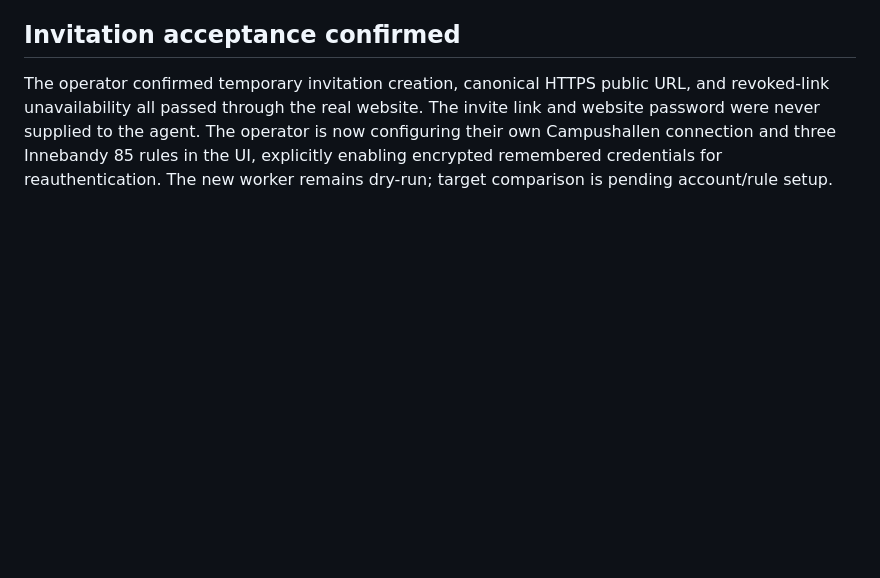
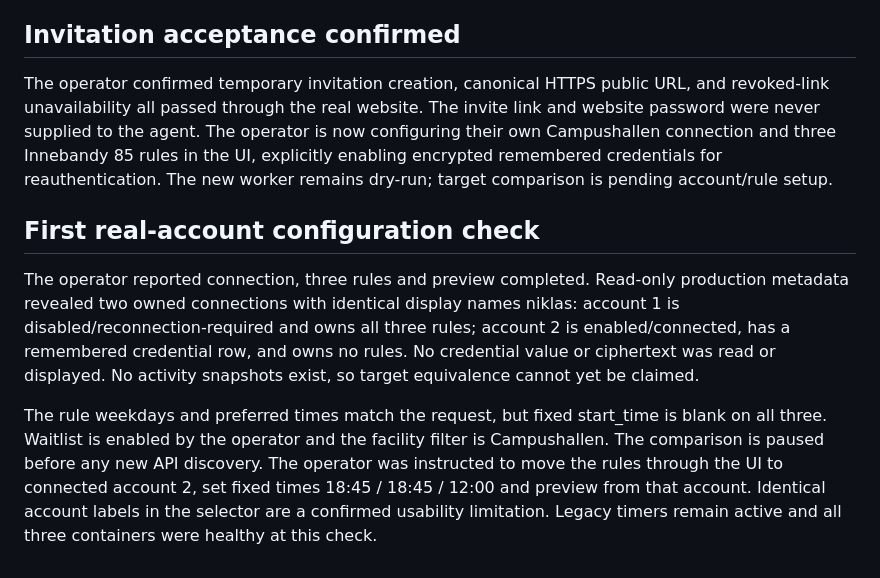
Before and after one commit to NillRudd/campushallen-booking-bot, a Markdown page: docs/production-validation.md, the part around the change. Drawn GitHub-style; blank space fills up the shorter version.

Commit message:
docs(ops): record account assignment discrepancy before target comparison

```diff
--- a/docs/production-validation.md
+++ b/docs/production-validation.md
@@ -246,3 +246,20 @@ link and website password were never supplied to the agent. The operator is now
 configuring their own Campushallen connection and three Innebandy 85 rules in the
 UI, explicitly enabling encrypted remembered credentials for reauthentication.
 The new worker remains dry-run; target comparison is pending account/rule setup.
+
+## First real-account configuration check
+
+The operator reported connection, three rules and preview completed. Read-only
+production metadata revealed two owned connections with identical display names
+niklas: account 1 is disabled/reconnection-required and owns all three rules;
+account 2 is enabled/connected, has a remembered credential row, and owns no
+rules. No credential value or ciphertext was read or displayed. No activity
+snapshots exist, so target equivalence cannot yet be claimed.
+
+The rule weekdays and preferred times match the request, but fixed start_time is
+blank on all three. Waitlist is enabled by the operator and the facility filter
+is Campushallen. The comparison is paused before any new API discovery. The
+operator was instructed to move the rules through the UI to connected account 2,
+set fixed times 18:45 / 18:45 / 12:00 and preview from that account. Identical
+account labels in the selector are a confirmed usability limitation. Legacy
+timers remain active and all three containers were healthy at this check.
```
